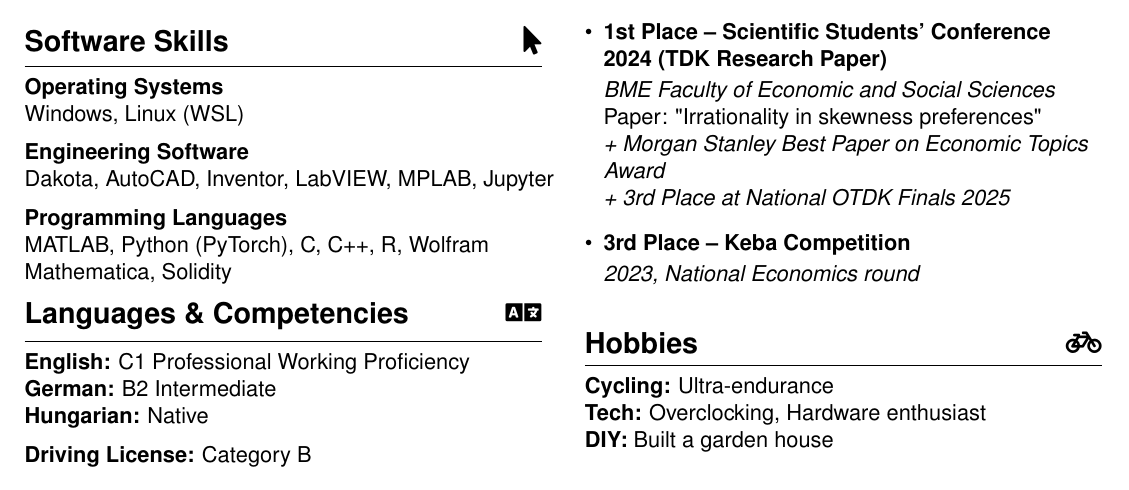
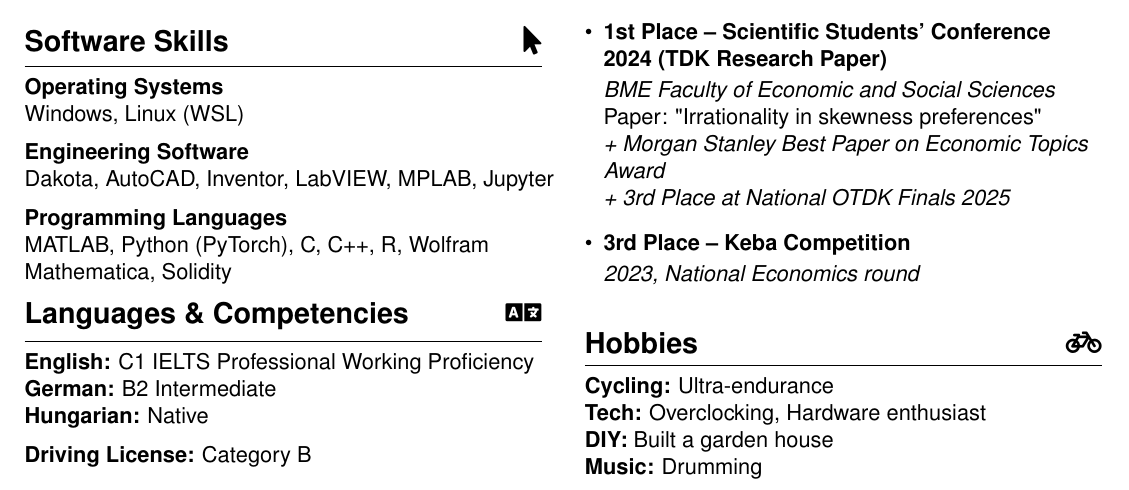
Before and after one commit to damjanmiklos/cv, a LaTeX document (main.tex): part of the page, cut so that both start at the same text. Compiled offline with pdfLaTeX.

Commit message:
Updates from Overleaf

```diff
--- a/main.tex
+++ b/main.tex
@@ -164,7 +164,7 @@ MATLAB, Python (PyTorch), C, C++, R, Wolfram Mathematica, Solidity
 
 \cvsection{Languages \& Competencies}{\faLanguage}
 
-\textbf{English:} C1 Professional Working Proficiency \\
+\textbf{English:} C1 IELTS Professional Working Proficiency \\
 \textbf{German:} B2 Intermediate\\
 \textbf{Hungarian:} Native
 
@@ -219,7 +219,8 @@ Paper: "Irrationality in skewness preferences" \par
 
 \textbf{Cycling:} Ultra-endurance \\
 \textbf{Tech:} Overclocking, Hardware enthusiast \\
-\textbf{DIY:} Built a garden house
+\textbf{DIY:} Built a garden house\\
+\textbf{Music:} Drumming
 
 \end{paracol}
 \end{document}
```
